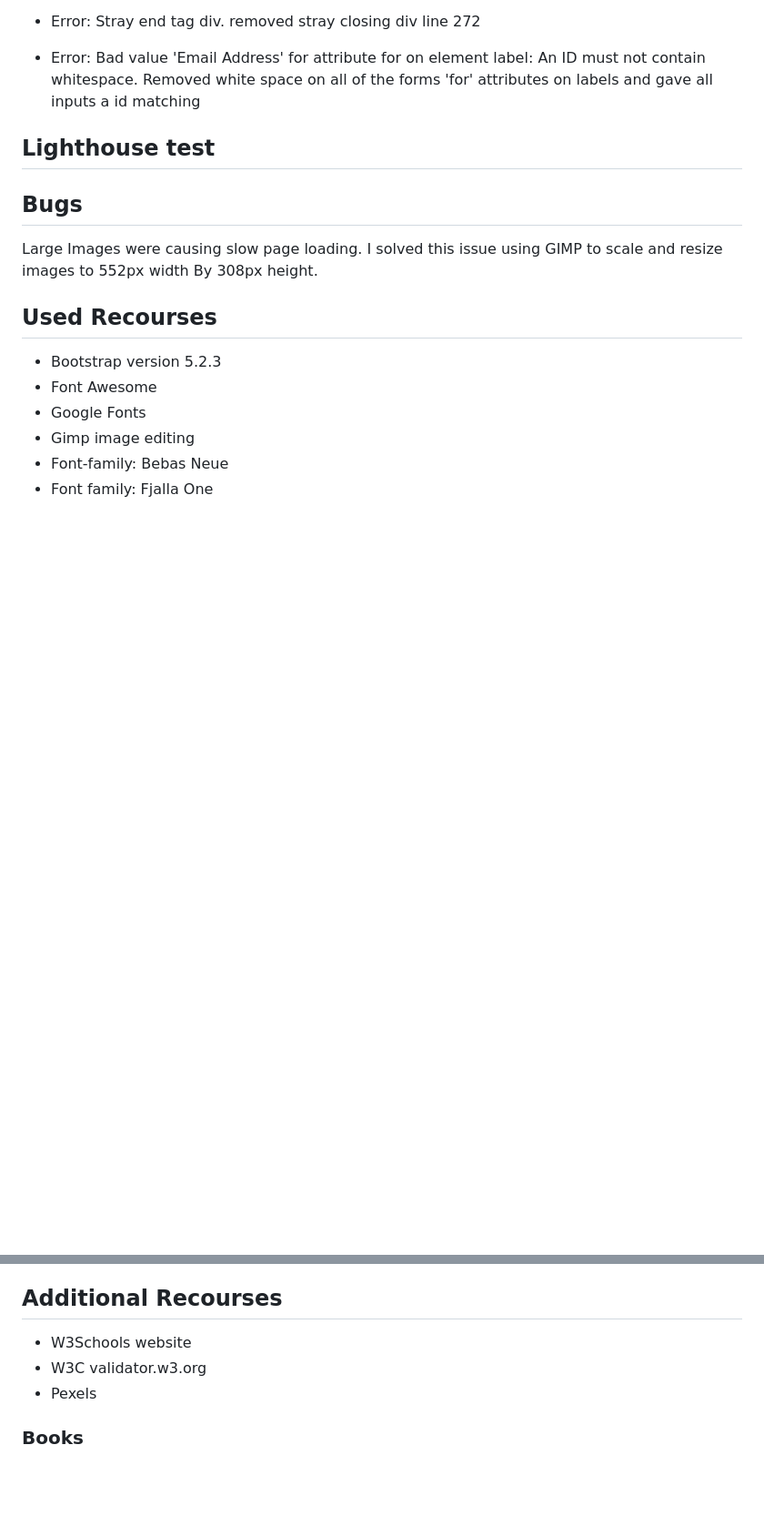
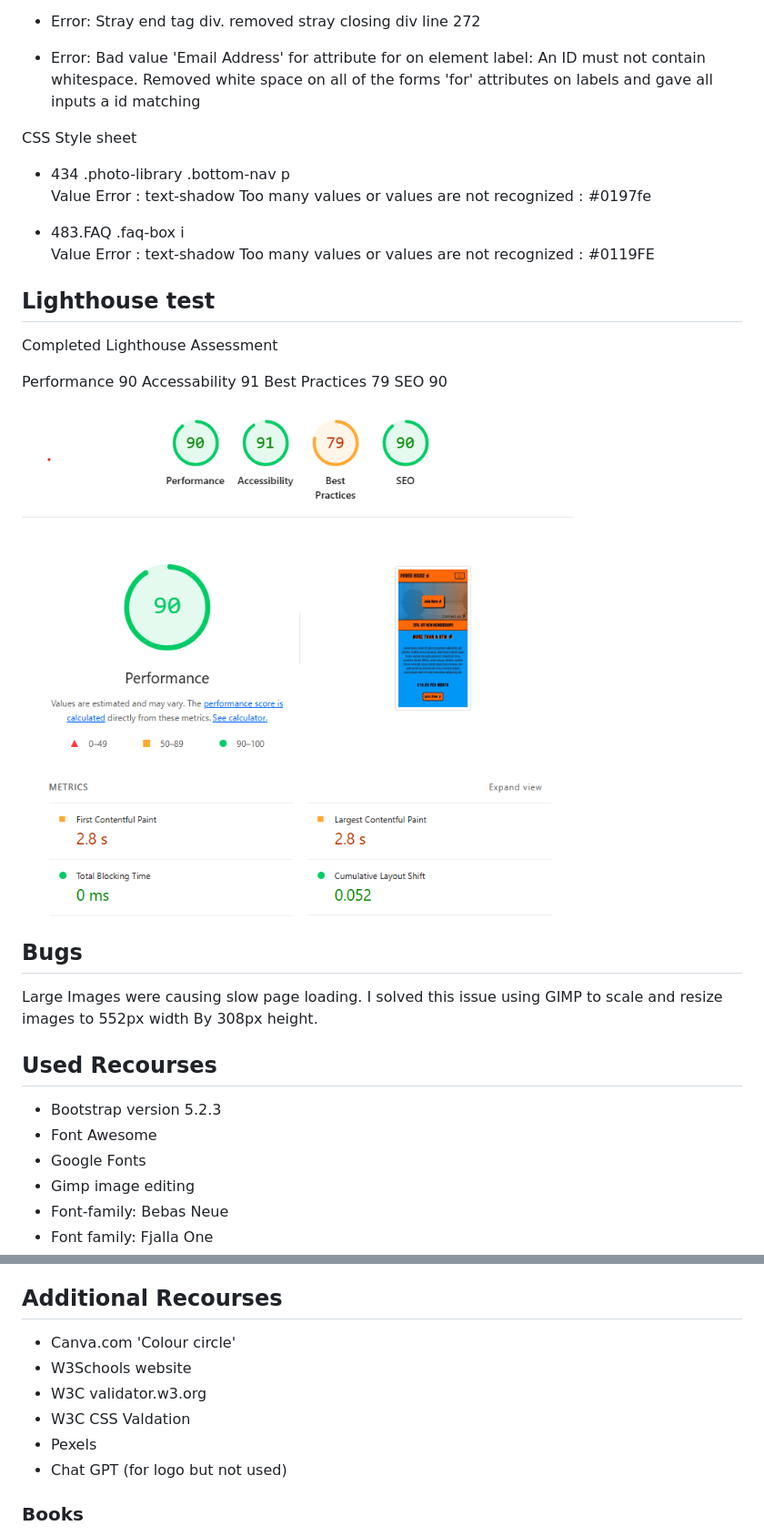
Before and after one commit to gazhird/power-house, a Markdown page: README.md, 2 parts joined by grey strips. Shown: that part at 91% size. Rendered like a GitHub page; pictures changed too: assets/images/lighthouse.png (added); blank space fills up the shorter version.

```diff
--- a/README.md
+++ b/README.md
@@ -80,7 +158,26 @@ Contact Page
     Removed white space on all of the forms 'for' attributes on labels and gave all inputs a id matching
 
 
+CSS Style sheet
+
+- 434 .photo-library .bottom-nav p
+Value Error : text-shadow Too many values or values are not recognized : #0197fe
+
+- 483.FAQ .faq-box i
+Value Error : text-shadow Too many values or values are not recognized : #0119FE
+
 ## Lighthouse test
+
+Completed Lighthouse Assessment
+
+Performance 90
+Accessability 91
+Best Practices 79
+SEO 90
+
+![alt text](./assets/images/lighthouse.png "logo example")
+
+
 
 ## Bugs
 
@@ -100,9 +197,12 @@ I solved this issue using GIMP to scale and resize images to 552px width By 308p
 
 ## Additional Recourses
 
+- Canva.com 'Colour circle'
 - W3Schools website
 - W3C validator.w3.org
+- W3C CSS Valdation
 - Pexels
+- Chat GPT (for logo but not used)
 
 
 
```
Also changed, not shown: other parts of README.md (+80 -2 lines), 5 other files.
